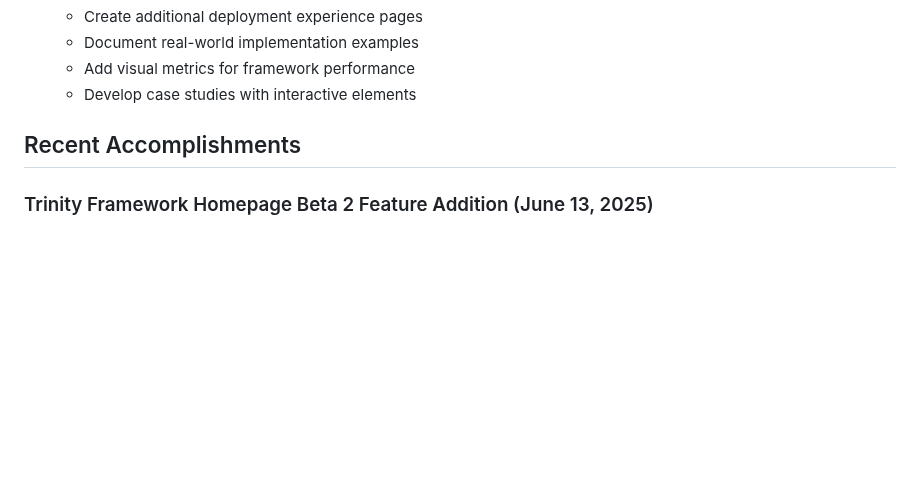
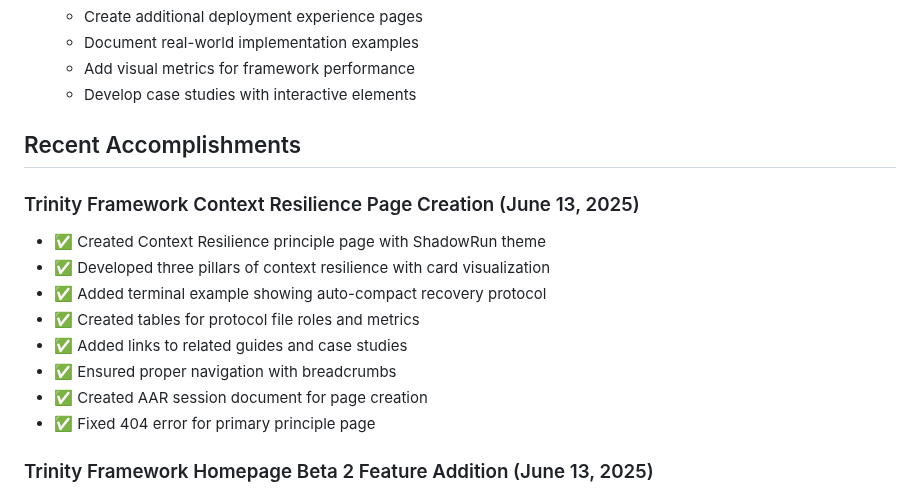
Before and after one commit to jlchatha/trinity-framework-core, a Markdown page: STATUS.md, the part around the change. Drawn GitHub-style; blank space fills up the shorter version.

Commit message:
Update STATUS.md with context resilience page creation, add AAR session document

```diff
--- a/STATUS.md
+++ b/STATUS.md
@@ -260,6 +260,16 @@ None currently identified
 
 ## Recent Accomplishments
 
+### Trinity Framework Context Resilience Page Creation (June 13, 2025)
+- ✅ Created Context Resilience principle page with ShadowRun theme
+- ✅ Developed three pillars of context resilience with card visualization
+- ✅ Added terminal example showing auto-compact recovery protocol
+- ✅ Created tables for protocol file roles and metrics
+- ✅ Added links to related guides and case studies
+- ✅ Ensured proper navigation with breadcrumbs
+- ✅ Created AAR session document for page creation
+- ✅ Fixed 404 error for primary principle page
+
 ### Trinity Framework Homepage Beta 2 Feature Addition (June 13, 2025)
 - ✅ Added Beta 2 deployment to Key Features section on homepage
 - ✅ Created role card with cost reduction and capacity metrics
```
Also changed, not shown: AAR/sessions/2025-06-13-trinity-framework-context-resilience-page.md (added, +113 -0 lines).
